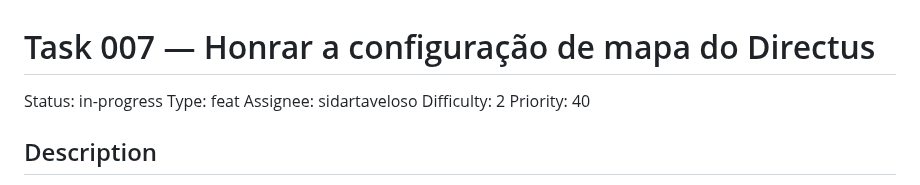
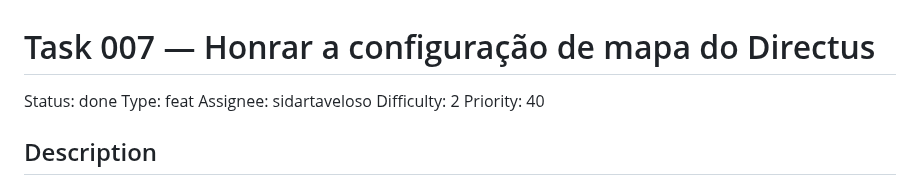
Before and after one commit to devix-tecnologia/directus-extension-mapgrid, a Markdown page: TASKS/task-007-honrar-a-configuracao-de-mapa-do-directus.md, the part around the change. GitHub-like rendering.

Commit message:
docs(TASKS): task-007 - atualiza status para done [skip ci]

```diff
--- a/TASKS/task-007-honrar-a-configuracao-de-mapa-do-directus.md
+++ b/TASKS/task-007-honrar-a-configuracao-de-mapa-do-directus.md
@@ -1,6 +1,6 @@
 # Task 007 — Honrar a configuração de mapa do Directus
 
-Status: in-progress
+Status: done
 Type: feat
 Assignee: sidartaveloso
 Difficulty: 2
```
